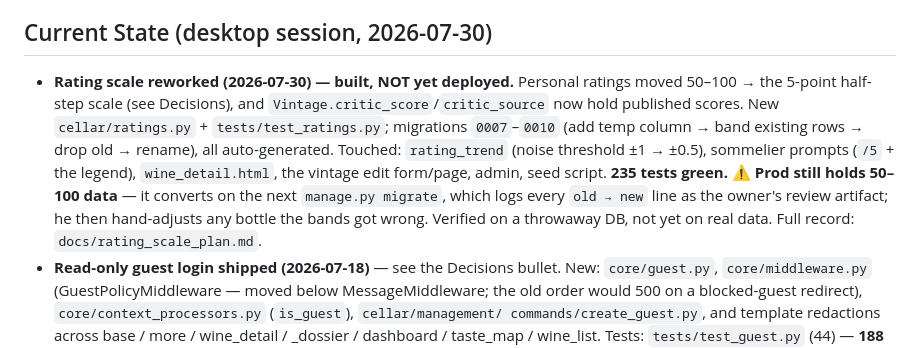
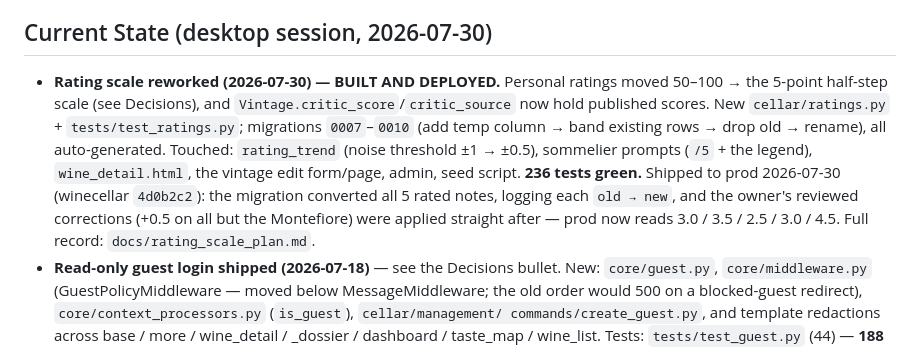
Before and after one commit to drezendes/winecellar, a Markdown page: CLAUDE.md, the part around the change. Rendered like a GitHub page.

```diff
--- a/CLAUDE.md
+++ b/CLAUDE.md
@@ -198,18 +198,18 @@ tests/
 
 ## Current State (desktop session, 2026-07-30)
 
-- **Rating scale reworked (2026-07-30) — built, NOT yet deployed.** Personal
+- **Rating scale reworked (2026-07-30) — BUILT AND DEPLOYED.** Personal
   ratings moved 50–100 → the 5-point half-step scale (see Decisions), and
   `Vintage.critic_score`/`critic_source` now hold published scores. New
   `cellar/ratings.py` + `tests/test_ratings.py`; migrations `0007`–`0010`
   (add temp column → band existing rows → drop old → rename), all
   auto-generated. Touched: `rating_trend` (noise threshold ±1 → ±0.5),
   sommelier prompts (`/5` + the legend), `wine_detail.html`, the vintage edit
-  form/page, admin, seed script. **235 tests green.** ⚠️ **Prod still holds
-  50–100 data** — it converts on the next `manage.py migrate`, which logs
-  every `old → new` line as the owner's review artifact; he then hand-adjusts
-  any bottle the bands got wrong. Verified on a throwaway DB, not yet on real
-  data. Full record: `docs/rating_scale_plan.md`.
+  form/page, admin, seed script. **236 tests green.** Shipped to prod
+  2026-07-30 (winecellar `4d0b2c2`): the migration converted all 5 rated notes,
+  logging each `old → new`, and the owner's reviewed corrections (+0.5 on all
+  but the Montefiore) were applied straight after — prod now reads
+  3.0 / 3.5 / 2.5 / 3.0 / 4.5. Full record: `docs/rating_scale_plan.md`.
 - **Read-only guest login shipped (2026-07-18)** — see the Decisions bullet.
   New: `core/guest.py`, `core/middleware.py` (GuestPolicyMiddleware — moved
   below MessageMiddleware; the old order would 500 on a blocked-guest
```
Also changed, not shown: TODO.md (+3 -7 lines), docs/rating_scale_plan.md (+28 -9 lines).
